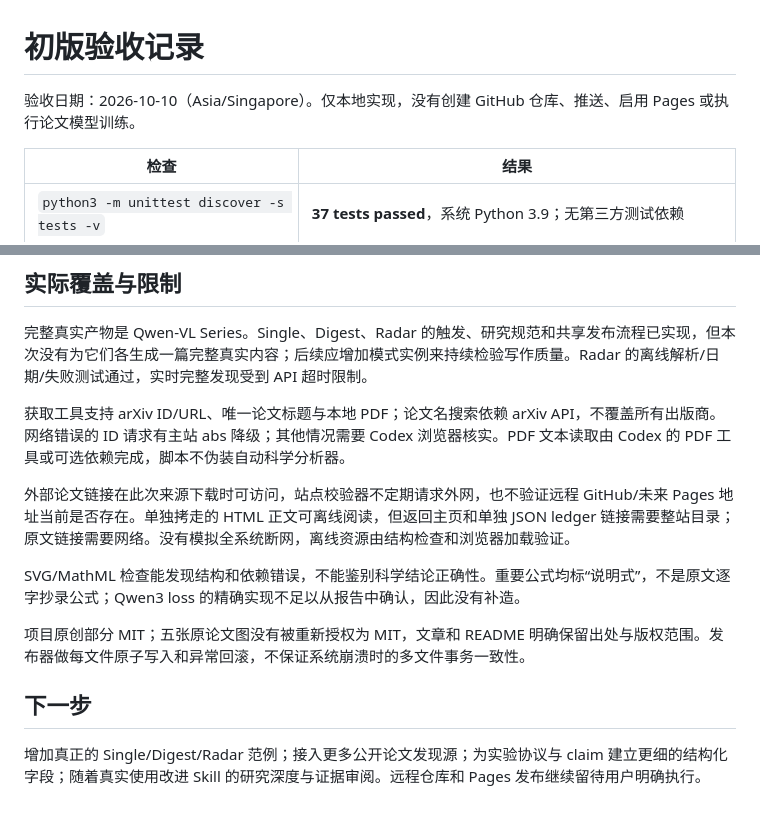
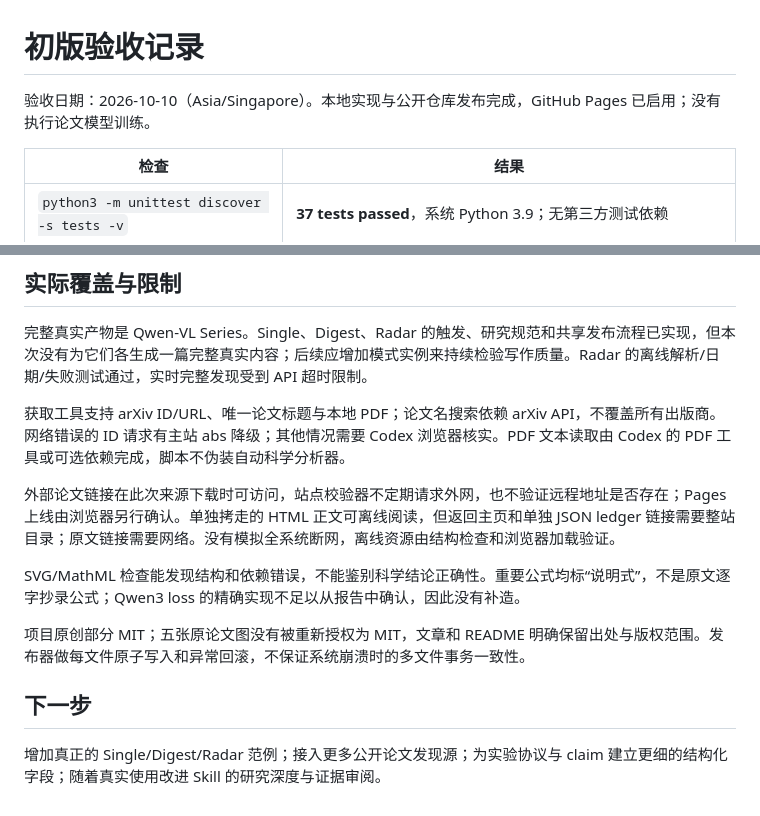
Before and after one commit to OkinoYu/PaperArbor, a Markdown page: docs/verification.md, 2 parts joined by grey strips. Rendered like a GitHub page.

Commit message:
Record production website verification

```diff
--- a/docs/verification.md
+++ b/docs/verification.md
@@ -1,6 +1,6 @@
 # 初版验收记录
 
-验收日期：2026-10-10（Asia/Singapore）。仅本地实现，没有创建 GitHub 仓库、推送、启用 Pages 或执行论文模型训练。
+验收日期：2026-10-10（Asia/Singapore）。本地实现与公开仓库发布完成，GitHub Pages 已启用；没有执行论文模型训练。
 
 | 检查 | 结果 |
 |---|---|
@@ -30,7 +31,7 @@
 
 获取工具支持 arXiv ID/URL、唯一论文标题与本地 PDF；论文名搜索依赖 arXiv API，不覆盖所有出版商。网络错误的 ID 请求有主站 abs 降级；其他情况需要 Codex 浏览器核实。PDF 文本读取由 Codex 的 PDF 工具或可选依赖完成，脚本不伪装自动科学分析器。
 
-外部论文链接在此次来源下载时可访问，站点校验器不定期请求外网，也不验证远程 GitHub/未来 Pages 地址当前是否存在。单独拷走的 HTML 正文可离线阅读，但返回主页和单独 JSON ledger 链接需要整站目录；原文链接需要网络。没有模拟全系统断网，离线资源由结构检查和浏览器加载验证。
+外部论文链接在此次来源下载时可访问，站点校验器不定期请求外网，也不验证远程地址是否存在；Pages 上线由浏览器另行确认。单独拷走的 HTML 正文可离线阅读，但返回主页和单独 JSON ledger 链接需要整站目录；原文链接需要网络。没有模拟全系统断网，离线资源由结构检查和浏览器加载验证。
 
 SVG/MathML 检查能发现结构和依赖错误，不能鉴别科学结论正确性。重要公式均标“说明式”，不是原文逐字抄录公式；Qwen3 loss 的精确实现不足以从报告中确认，因此没有补造。
 
@@ -38,4 +39,4 @@ SVG/MathML 检查能发现结构和依赖错误，不能鉴别科学结论正确
 
 ## 下一步
 
-增加真正的 Single/Digest/Radar 范例；接入更多公开论文发现源；为实验协议与 claim 建立更细的结构化字段；随着真实使用改进 Skill 的研究深度与证据审阅。远程仓库和 Pages 发布继续留待用户明确执行。
+增加真正的 Single/Digest/Radar 范例；接入更多公开论文发现源；为实验协议与 claim 建立更细的结构化字段；随着真实使用改进 Skill 的研究深度与证据审阅。
```
Also changed, not shown: other parts of docs/verification.md (+1 -0 lines).
